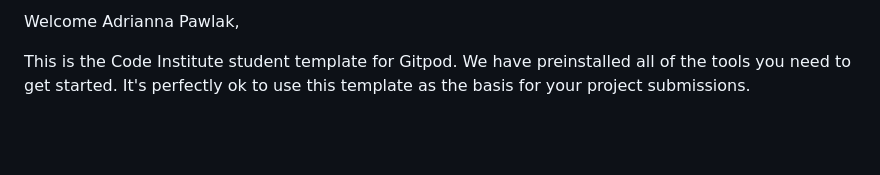
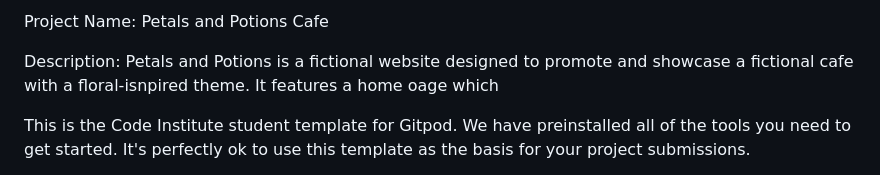
Before and after one commit to Adriannap26/Petals-and-Potions, a Markdown page: README.md, the part around the change printed below. GitHub-like rendering; blank space fills up the shorter version.

Commit message:
Added Readme header

```diff
--- a/README.md
+++ b/README.md
@@ -2,5 +2,24 @@
 
-Welcome Adrianna Pawlak,
+Project Name: Petals and Potions Cafe
+
+Description: Petals and Potions is a fictional website designed to promote and showcase a fictional cafe with a floral-isnpired theme. It features a home oage which
+
+
+
+
+
+
+
+
+
+
+
+
+
+
+
+
+
 
 This is the Code Institute student template for Gitpod. We have preinstalled all of the tools you need to get started. It's perfectly ok to use this template as the basis for your project submissions.
 
```
Also changed, not shown: other parts of README.md (+1 -1 lines).
